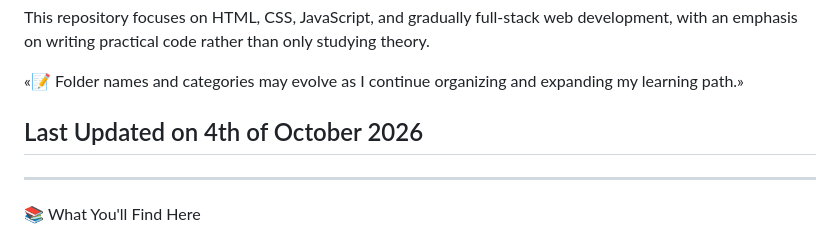
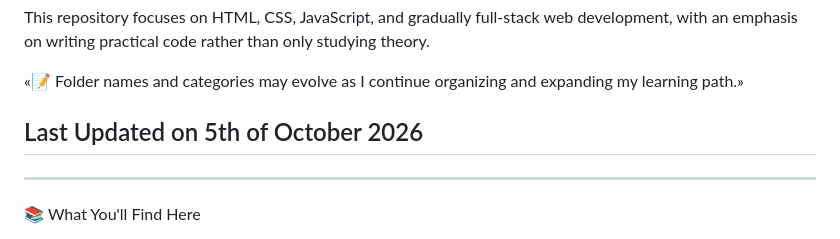
Before and after one commit to shyam-vyawahare/Web-Development-Practices, a Markdown page: README.md, the part around the change. Rendered like a GitHub page.

Commit message:
Update last updated date in README.md

```diff
--- a/README.md
+++ b/README.md
@@ -6,7 +6,7 @@ This repository focuses on HTML, CSS, JavaScript, and gradually full-stack web d
 
 «📝 Folder names and categories may evolve as I continue organizing and expanding my learning path.»
 
-## Last Updated on 4th of October 2026
+## Last Updated on 5th of October 2026
 
 ---
 
```
